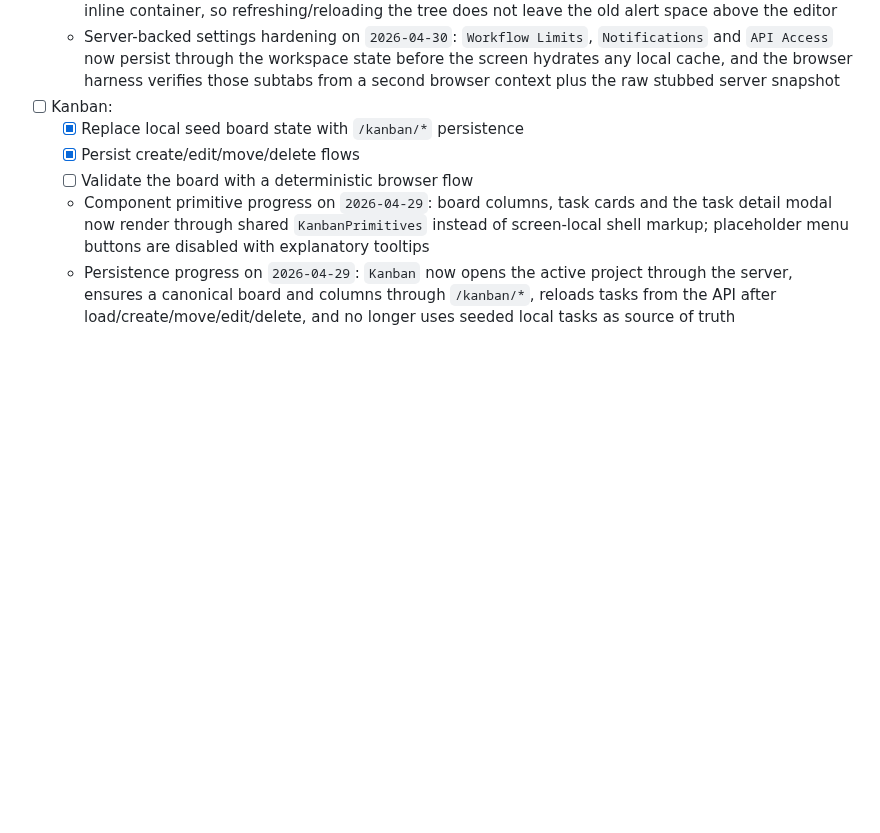
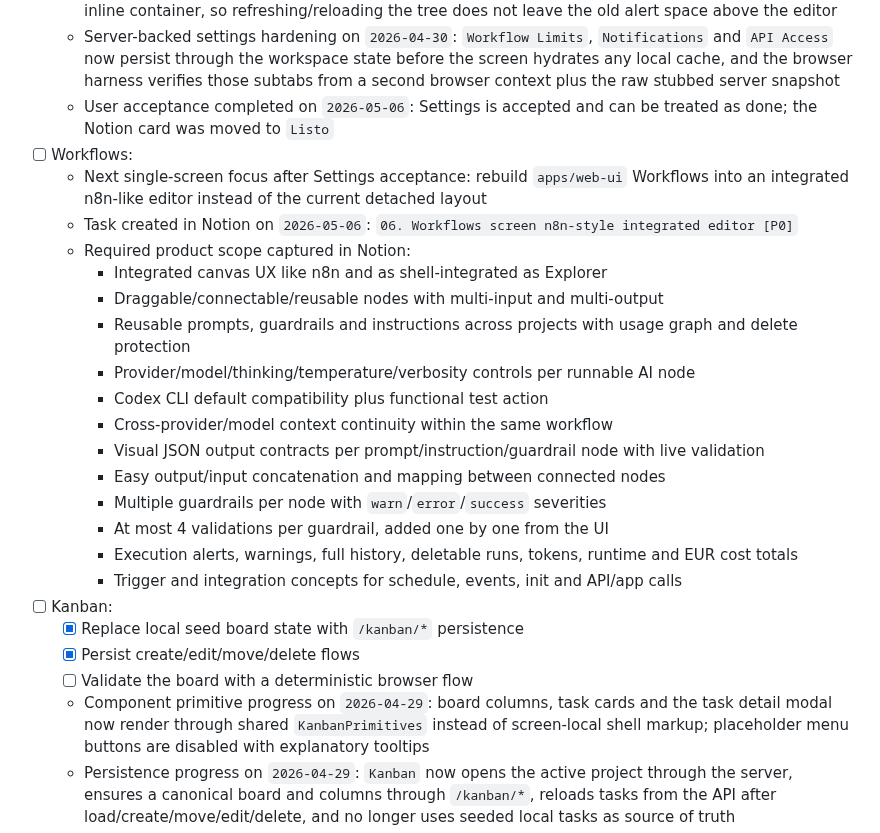
Before and after one commit to juanjoGonDev/Iteronix, a Markdown page: PLAN.md, the part around the change. Drawn GitHub-style; blank space fills up the shorter version.

Commit message:
docs(plan): accept settings and scope workflows

```diff
--- a/PLAN.md
+++ b/PLAN.md
@@ -624,6 +624,23 @@ Stop cross-screen churn and finish the PWA one screen at a time with browser val
   - Global feedback fix on `2026-04-29`: `PageNoticeStack` now publishes all screen notices as fixed global toasts with auto-dismiss and close controls, and the `Projects` browser validation guards against the legacy inline alert returning
   - Explorer toast gap fix on `2026-04-29`: `Explorer` no longer wraps global notice toasts in a padded inline container, so refreshing/reloading the tree does not leave the old alert space above the editor
   - Server-backed settings hardening on `2026-04-30`: `Workflow Limits`, `Notifications` and `API Access` now persist through the workspace state before the screen hydrates any local cache, and the browser harness verifies those subtabs from a second browser context plus the raw stubbed server snapshot
+  - User acceptance completed on `2026-05-06`: Settings is accepted and can be treated as done; the Notion card was moved to `Listo`
+- [ ] Workflows:
+  - Next single-screen focus after Settings acceptance: rebuild `apps/web-ui` Workflows into an integrated n8n-like editor instead of the current detached layout
+  - Task created in Notion on `2026-05-06`: `06. Workflows screen n8n-style integrated editor [P0]`
+  - Required product scope captured in Notion:
+    - Integrated canvas UX like n8n and as shell-integrated as Explorer
+    - Draggable/connectable/reusable nodes with multi-input and multi-output
+    - Reusable prompts, guardrails and instructions across projects with usage graph and delete protection
+    - Provider/model/thinking/temperature/verbosity controls per runnable AI node
+    - Codex CLI default compatibility plus functional test action
+    - Cross-provider/model context continuity within the same workflow
+    - Visual JSON output contracts per prompt/instruction/guardrail node with live validation
+    - Easy output/input concatenation and mapping between connected nodes
+    - Multiple guardrails per node with `warn`/`error`/`success` severities
+    - At most 4 validations per guardrail, added one by one from the UI
+    - Execution alerts, warnings, full history, deletable runs, tokens, runtime and EUR cost totals
+    - Trigger and integration concepts for schedule, events, init and API/app calls
 - [ ] Kanban:
   - [x] Replace local seed board state with `/kanban/*` persistence
   - [x] Persist create/edit/move/delete flows
```
Also changed, not shown: AGENTS_LOGS.md (+40 -0 lines).
